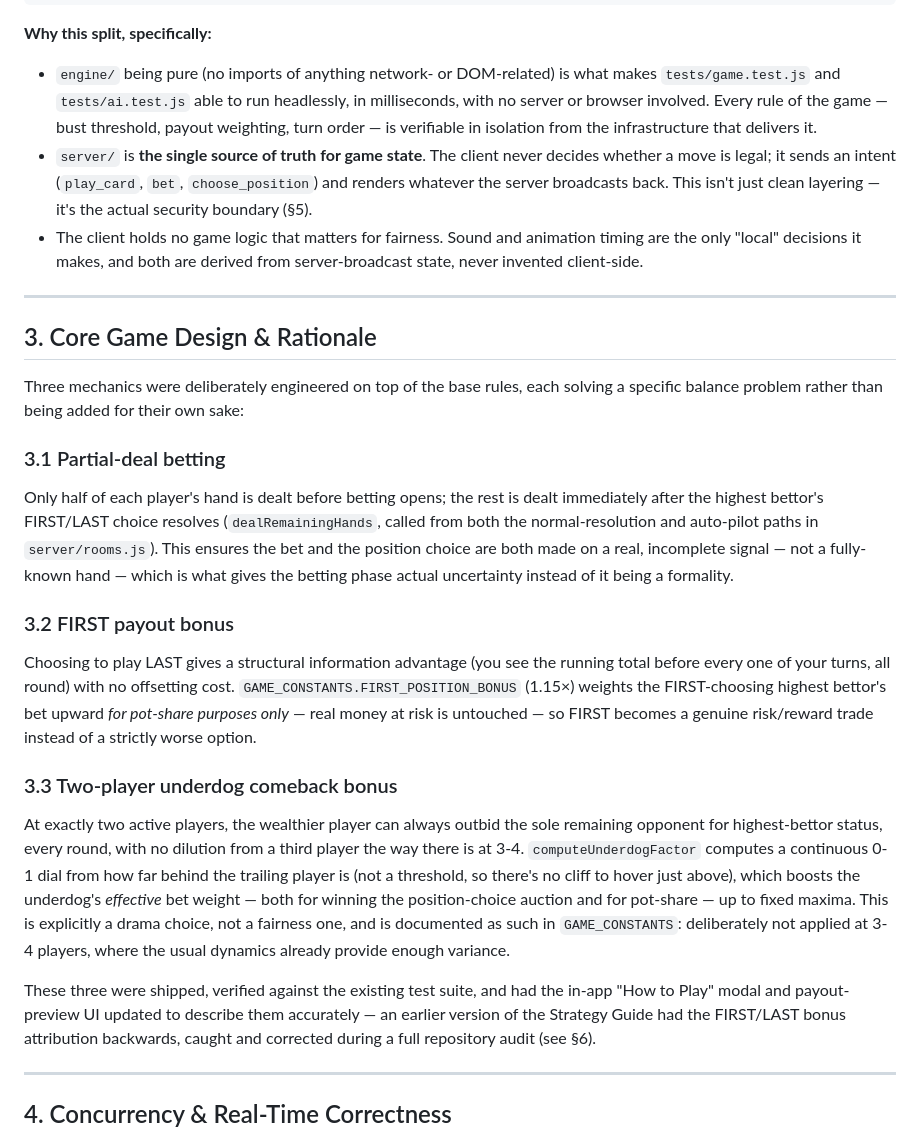
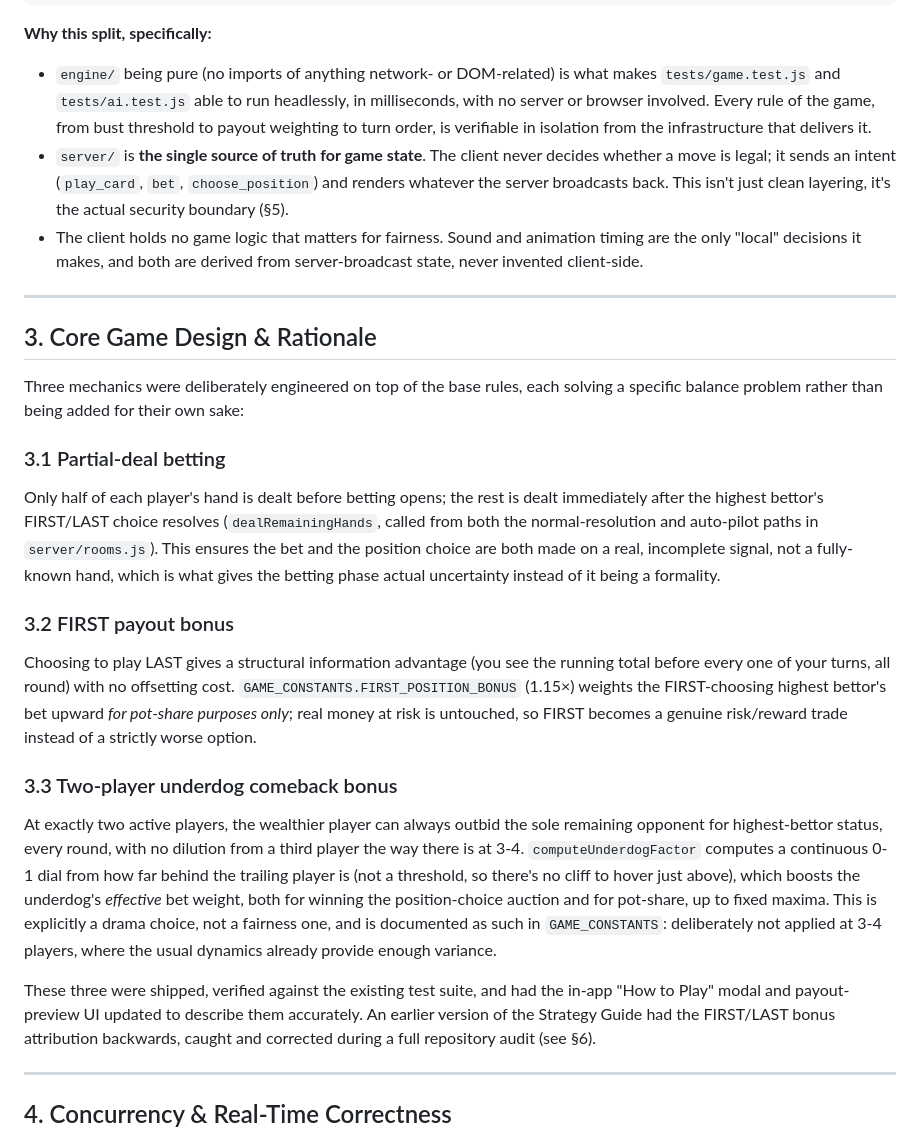
Before and after one commit to ZeddhD/NOT10, a Markdown page: DESIGN.md, the part around one of its changes. GitHub-like rendering.

```diff
--- a/DESIGN.md
+++ b/DESIGN.md
@@ -75,12 +75,13 @@ assets/js/       Browser client. Vanilla JS, no framework, no build
 - `engine/` being pure (no imports of anything network- or DOM-related)
   is what makes `tests/game.test.js` and `tests/ai.test.js` able to run
   headlessly, in milliseconds, with no server or browser involved. Every
-  rule of the game — bust threshold, payout weighting, turn order — is
-  verifiable in isolation from the infrastructure that delivers it.
+  rule of the game, from bust threshold to payout weighting to turn
+  order, is verifiable in isolation from the infrastructure that
+  delivers it.
 - `server/` is **the single source of truth for game state**. The
   client never decides whether a move is legal; it sends an intent
   (`play_card`, `bet`, `choose_position`) and renders whatever the
-  server broadcasts back. This isn't just clean layering — it's the
+  server broadcasts back. This isn't just clean layering, it's the
   actual security boundary (§5).
 - The client holds no game logic that matters for fairness. Sound and
   animation timing are the only "local" decisions it makes, and both are
@@ -99,8 +100,8 @@ Only half of each player's hand is dealt before betting opens; the rest
 is dealt immediately after the highest bettor's FIRST/LAST choice
 resolves (`dealRemainingHands`, called from both the normal-resolution
 and auto-pilot paths in `server/rooms.js`). This ensures the bet and the
-position choice are both made on a real, incomplete signal — not a
-fully-known hand — which is what gives the betting phase actual
+position choice are both made on a real, incomplete signal, not a
+fully-known hand, which is what gives the betting phase actual
 uncertainty instead of it being a formality.
 
 ### 3.2 FIRST payout bonus
@@ -108,7 +109,7 @@ Choosing to play LAST gives a structural information advantage (you see
 the running total before every one of your turns, all round) with no
 offsetting cost. `GAME_CONSTANTS.FIRST_POSITION_BONUS` (1.15×) weights
 the FIRST-choosing highest bettor's bet upward *for pot-share purposes
-only* — real money at risk is untouched — so FIRST becomes a genuine
+only*; real money at risk is untouched, so FIRST becomes a genuine
 risk/reward trade instead of a strictly worse option.
 
 ### 3.3 Two-player underdog comeback bonus
@@ -117,15 +118,15 @@ the sole remaining opponent for highest-bettor status, every round, with
 no dilution from a third player the way there is at 3-4. `computeUnderdogFactor`
 computes a continuous 0-1 dial from how far behind the trailing player
 is (not a threshold, so there's no cliff to hover just above), which
-boosts the underdog's *effective* bet weight — both for winning the
-position-choice auction and for pot-share — up to fixed maxima. This is
+boosts the underdog's *effective* bet weight, both for winning the
+position-choice auction and for pot-share, up to fixed maxima. This is
 explicitly a drama choice, not a fairness one, and is documented as such
 in `GAME_CONSTANTS`: deliberately not applied at 3-4 players, where the
 usual dynamics already provide enough variance.
 
 These three were shipped, verified against the existing test suite, and
 had the in-app "How to Play" modal and payout-preview UI updated to
-describe them accurately — an earlier version of the Strategy Guide had
+describe them accurately. An earlier version of the Strategy Guide had
 the FIRST/LAST bonus attribution backwards, caught and corrected during
 a full repository audit (see §6).
 
```
Also changed, not shown: other parts of DESIGN.md (+33 -33 lines).
